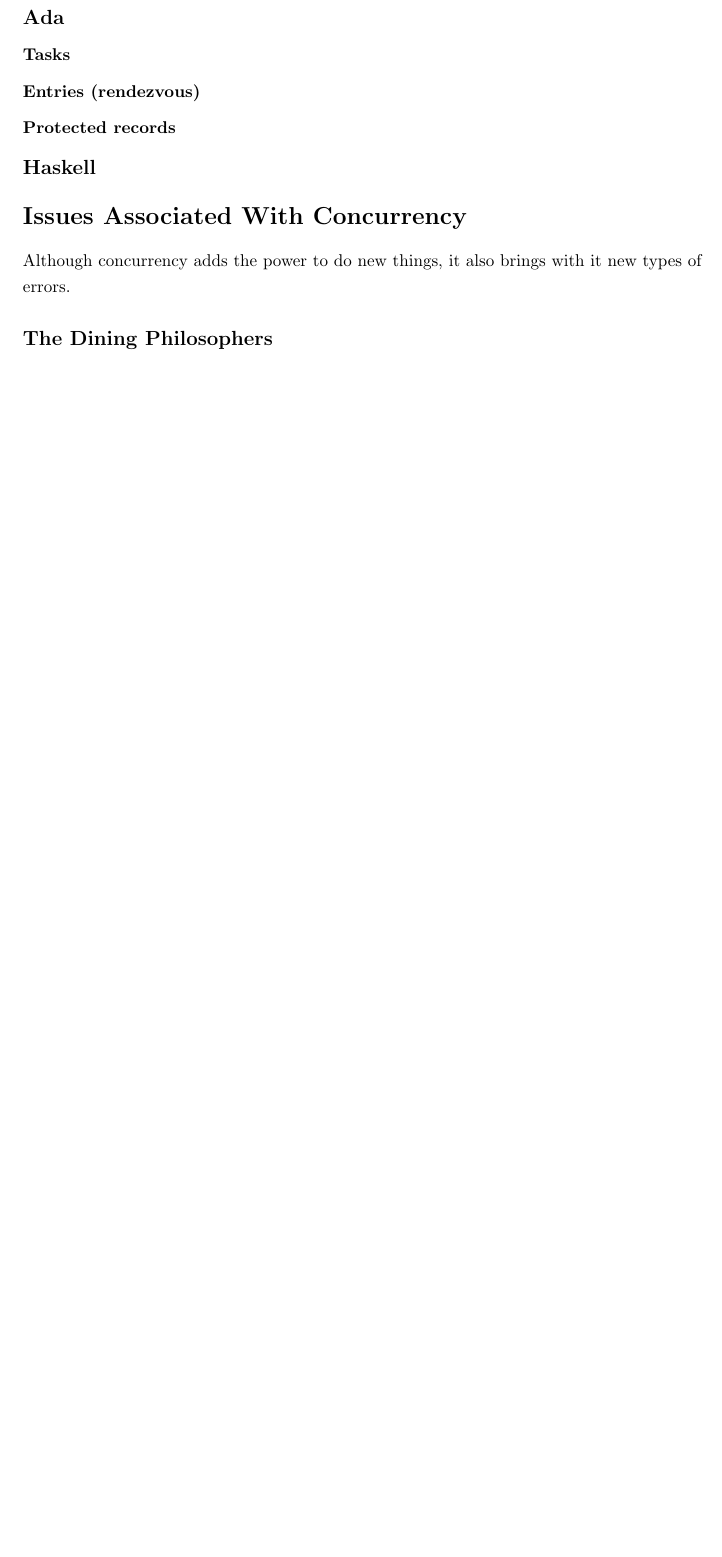
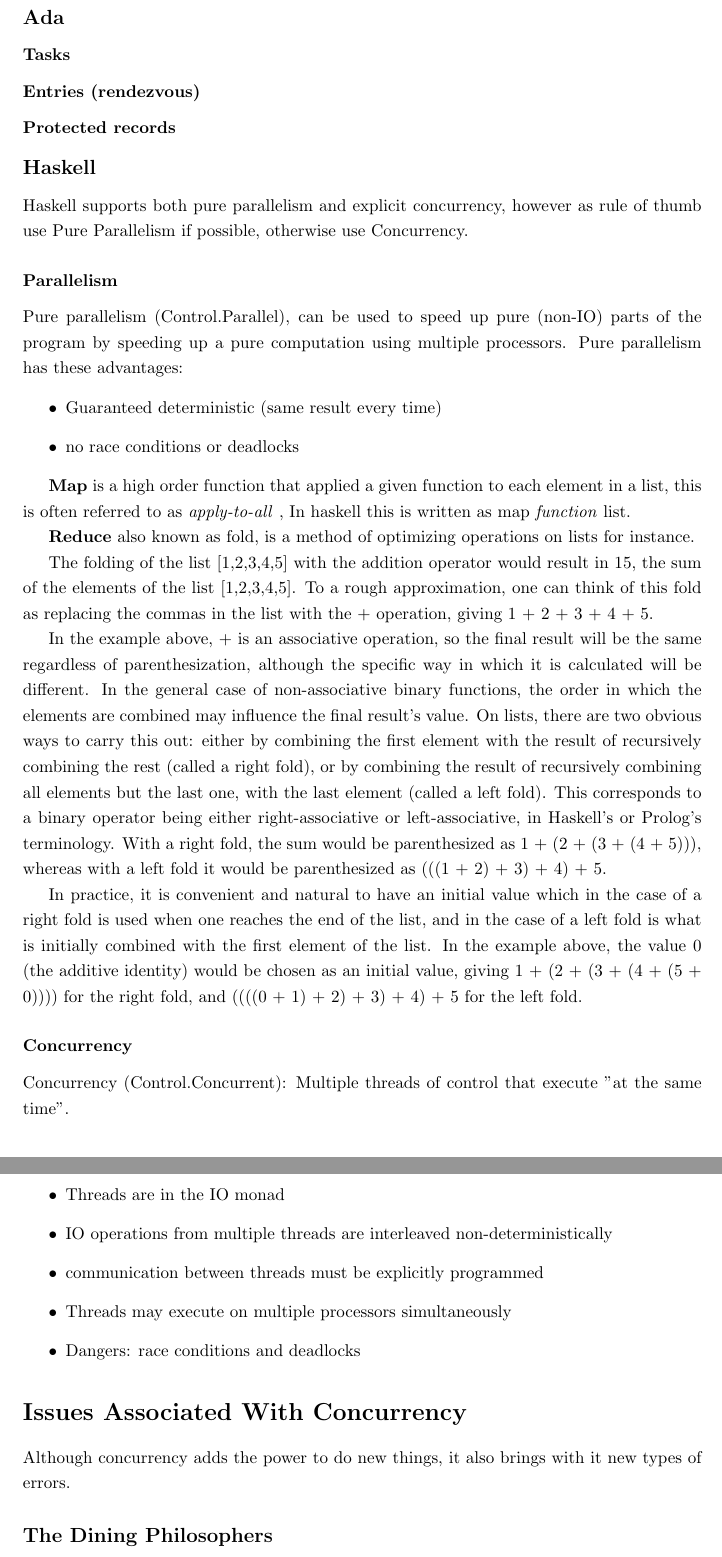
Before and after one commit to jps/CI346-Revision, a LaTeX document (RevisionBookletTom.tex): part of page 5 of 10 before the commit and two parts of pages 5 and 6 of 11 after it, the two joined at a grey line, cut so that both start at the same text, the shorter picture padded with empty space. Compiled offline with pdfLaTeX.

Commit message:
Spencer changes

```diff
--- a/RevisionBookletTom.tex
+++ b/RevisionBookletTom.tex
@@ -144,6 +144,42 @@
       		\subsubsection{Protected records}
     	\subsection{Haskell}
 
+		Haskell supports both pure parallelism and explicit concurrency, however as rule of thumb use Pure Parallelism if possible, otherwise use Concurrency.
+
+		\subsubsection{Parallelism}
+
+			Pure parallelism (Control.Parallel), can be used to speed up pure (non-IO) parts of the program by speeding up a pure computation using multiple processors. Pure parallelism has these advantages:
+				\begin{itemize}
+					\item Guaranteed deterministic (same result every time)
+					\item no race conditions or deadlocks
+				\end{itemize}
+
+			\textbf{Map} is a high order function that applied a given function to each element in a list, this is often referred to as \emph{apply-to-all} , In haskell this is written as map \emph{function} list.
+
+
+
+			\textbf{Reduce} also known as fold, is a method of optimizing operations on lists for instance.
+
+			The folding of the list [1,2,3,4,5] with the addition operator would result in 15, the sum of the elements of the list [1,2,3,4,5]. To a rough approximation, one can think of this fold as replacing the commas in the list with the + operation, giving 1 + 2 + 3 + 4 + 5.
+
+			In the example above, + is an associative operation, so the final result will be the same regardless of parenthesization, although the specific way in which it is calculated will be different. In the general case of non-associative binary functions, the order in which the elements are combined may influence the final result's value. On lists, there are two obvious ways to carry this out: either by combining the first element with the result of recursively combining the rest (called a right fold), or by combining the result of recursively combining all elements but the last one, with the last element (called a left fold). This corresponds to a binary operator being either right-associative or left-associative, in Haskell's or Prolog's terminology. With a right fold, the sum would be parenthesized as 1 + (2 + (3 + (4 + 5))), whereas with a left fold it would be parenthesized as (((1 + 2) + 3) + 4) + 5.
+
+			 In practice, it is convenient and natural to have an initial value which in the case of a right fold is used when one reaches the end of the list, and in the case of a left fold is what is initially combined with the first element of the list. In the example above, the value 0 (the additive identity) would be chosen as an initial value, giving 1 + (2 + (3 + (4 + (5 + 0)))) for the right fold, and ((((0 + 1) + 2) + 3) + 4) + 5 for the left fold.
+
+
+
+      		\subsubsection{Concurrency}
+			Concurrency (Control.Concurrent): Multiple threads of control that execute "at the same time".
+
+				\begin{itemize}
+					\item Threads are in the IO monad
+					\item IO operations from multiple threads are interleaved non-deterministically
+					\item communication between threads must be explicitly programmed
+					\item Threads may execute on multiple processors simultaneously
+					\item Dangers: race conditions and deadlocks
+				\end{itemize}
+
+
   	\section{Issues Associated With Concurrency}
 
   	Although concurrency adds the power to do new things, it also brings with it new types of errors.
```
